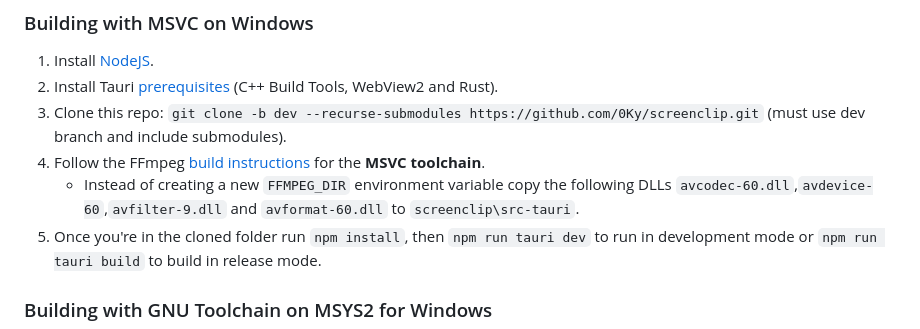
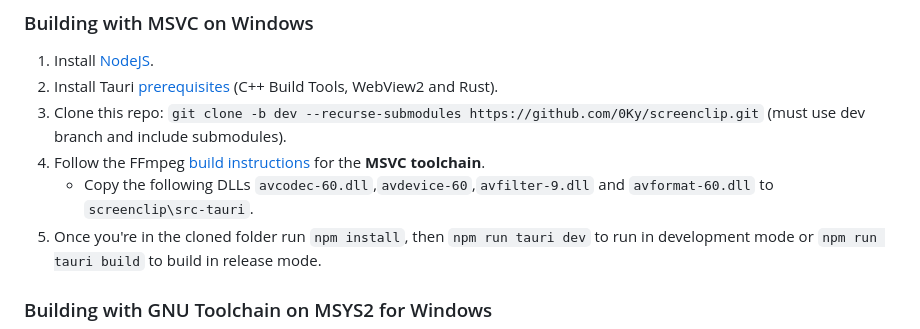
Before and after one commit to 0Ky/screenclip, a Markdown page: README.md, the part around the change. Rendered like a GitHub page.

```diff
--- a/README.md
+++ b/README.md
@@ -21,7 +21,7 @@ A lightweight system tray application built with the Tauri framework, utilizing
 2. Install Tauri [prerequisites](https://tauri.app/v1/guides/getting-started/prerequisites) (C++ Build Tools, WebView2 and Rust).
 3. Clone this repo: `git clone -b dev --recurse-submodules https://github.com/0Ky/screenclip.git` (must use dev branch and include submodules).
 4. Follow the FFmpeg [build instructions](https://github.com/zmwangx/rust-ffmpeg/wiki/Notes-on-building#msvc-toolchain) for the **MSVC toolchain**.
-   - Instead of creating a new `FFMPEG_DIR` environment variable copy the following DLLs `avcodec-60.dll`,`avdevice-60`,`avfilter-9.dll` and `avformat-60.dll` to `screenclip\src-tauri`.
+   - Copy the following DLLs `avcodec-60.dll`,`avdevice-60`,`avfilter-9.dll` and `avformat-60.dll` to `screenclip\src-tauri`.
 5. Once you're in the cloned folder run `npm install`, then `npm run tauri dev` to run in development mode or `npm run tauri build` to build in release mode.
 
 ### Building with GNU Toolchain on MSYS2 for Windows
```
